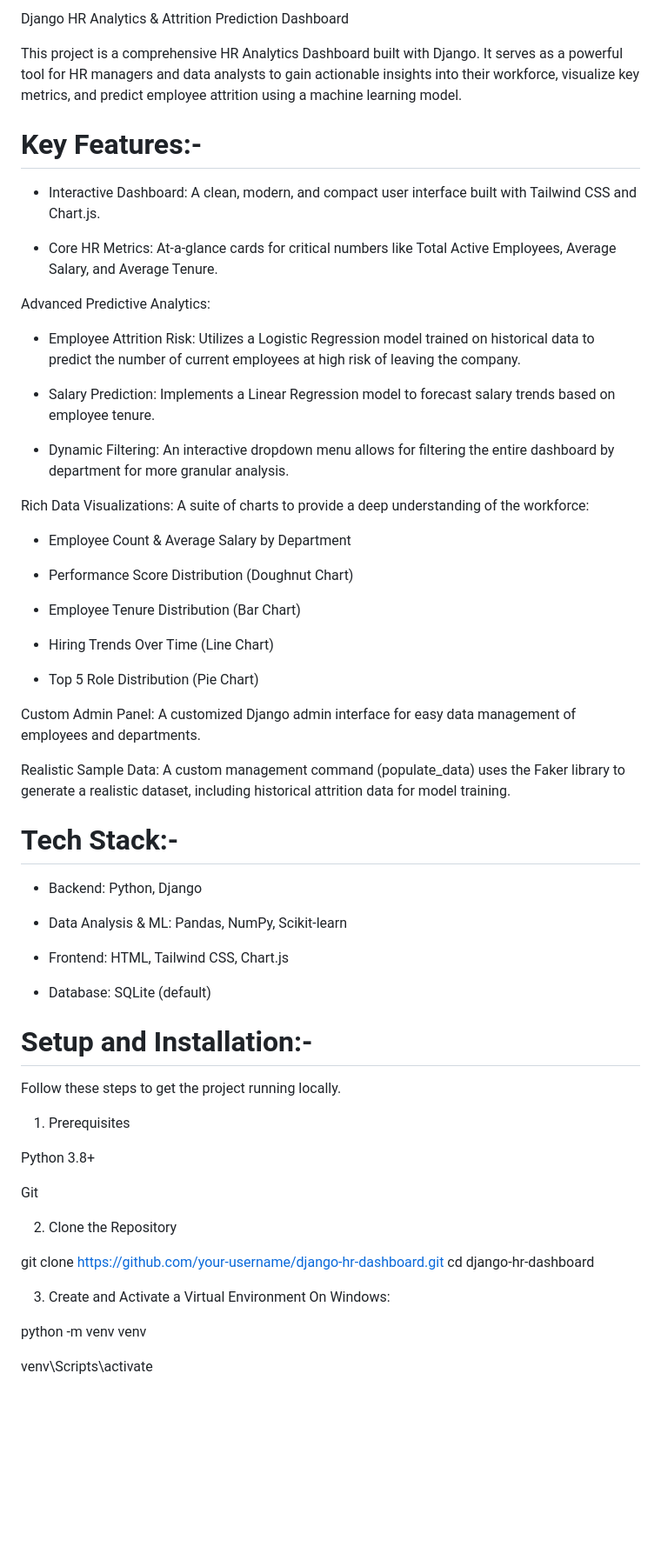
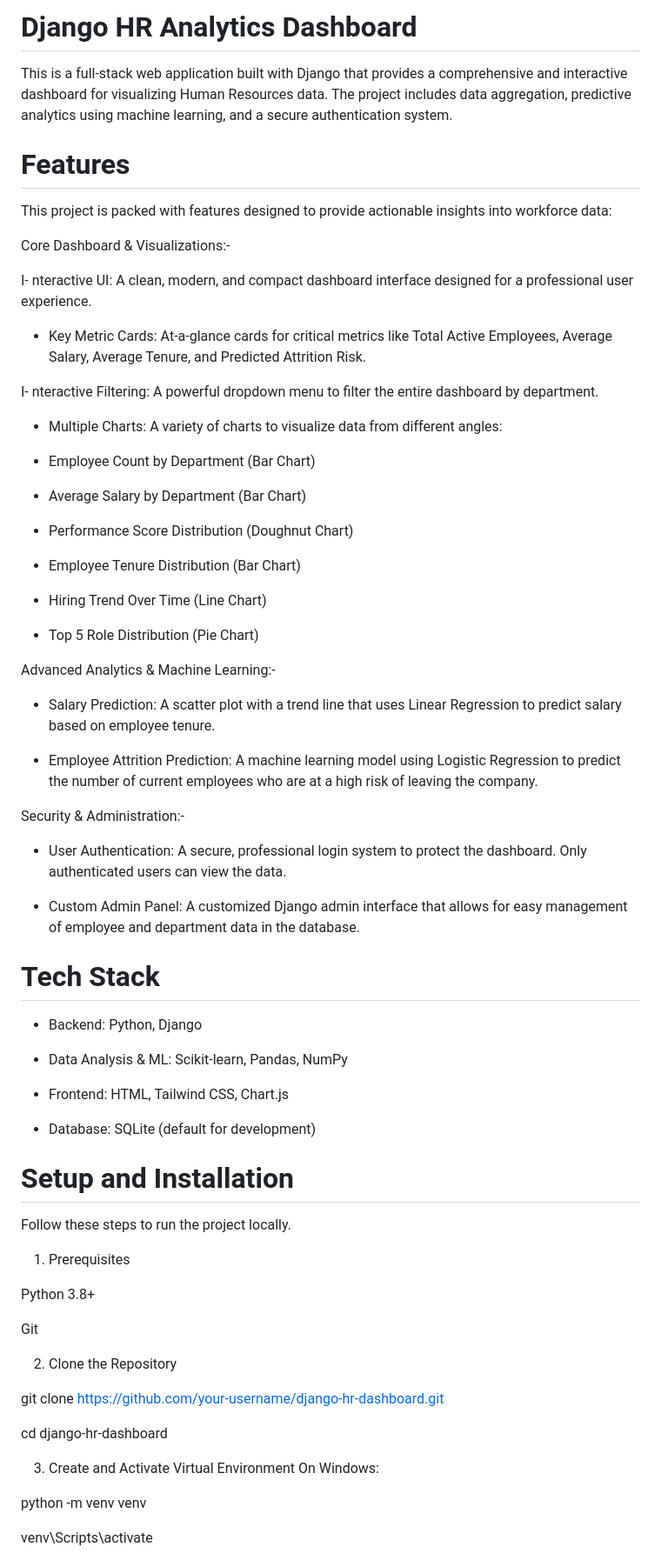
Before and after one commit to AryanSinghThakur04/django-hr-dashboard, a Markdown page: README.md, the part around one of its changes. Shown at 87% size. GitHub-like rendering; blank space fills up the shorter version.

Commit message:
Docs: Update README with all new features

```diff
--- a/README.md
+++ b/README.md
@@ -1,50 +1,61 @@
-Django HR Analytics & Attrition Prediction Dashboard
+# Django HR Analytics Dashboard
 
-This project is a comprehensive HR Analytics Dashboard built with Django. It serves as a powerful tool for HR managers and data analysts to gain actionable insights into their workforce, visualize key metrics, and predict employee attrition using a machine learning model.
+This is a full-stack web application built with Django that provides a comprehensive and interactive dashboard for visualizing Human Resources data. The project includes data aggregation, predictive analytics using machine learning, and a secure authentication system.
 
-# Key Features:-
 
-- Interactive Dashboard: A clean, modern, and compact user interface built with Tailwind CSS and Chart.js.
+# Features
 
-- Core HR Metrics: At-a-glance cards for critical numbers like Total Active Employees, Average Salary, and Average Tenure.
+This project is packed with features designed to provide actionable insights into workforce data:
 
-Advanced Predictive Analytics:
+Core Dashboard & Visualizations:-
 
-- Employee Attrition Risk: Utilizes a Logistic Regression model trained on historical data to predict the number of current employees at high risk of leaving the company.
+I- nteractive UI: A clean, modern, and compact dashboard interface designed for a professional user experience.
 
-- Salary Prediction: Implements a Linear Regression model to forecast salary trends based on employee tenure.
+- Key Metric Cards: At-a-glance cards for critical metrics like Total Active Employees, Average Salary, Average Tenure, and Predicted Attrition Risk.
 
-- Dynamic Filtering: An interactive dropdown menu allows for filtering the entire dashboard by department for more granular analysis.
+I- nteractive Filtering: A powerful dropdown menu to filter the entire dashboard by department.
 
-Rich Data Visualizations: A suite of charts to provide a deep understanding of the workforce:
+- Multiple Charts: A variety of charts to visualize data from different angles:
 
-- Employee Count & Average Salary by Department
+- Employee Count by Department (Bar Chart)
+
+- Average Salary by Department (Bar Chart)
 
 - Performance Score Distribution (Doughnut Chart)
 
 - Employee Tenure Distribution (Bar Chart)
 
-- Hiring Trends Over Time (Line Chart)
+- Hiring Trend Over Time (Line Chart)
 
 - Top 5 Role Distribution (Pie Chart)
 
-Custom Admin Panel: A customized Django admin interface for easy data management of employees and departments.
+Advanced Analytics & Machine Learning:-
 
-Realistic Sample Data: A custom management command (populate_data) uses the Faker library to generate a realistic dataset, including historical attrition data for model training.
+- Salary Prediction: A scatter plot with a trend line that uses Linear Regression to predict salary based on employee tenure.
 
-# Tech Stack:-
+- Employee Attrition Prediction: A machine learning model using Logistic Regression to predict the number of current employees who are at a high risk of leaving the company.
+
+Security & Administration:-
+
+- User Authentication: A secure, professional login system to protect the dashboard. Only authenticated users can view the data.
+
+- Custom Admin Panel: A customized Django admin interface that allows for easy management of employee and department data in the database.
+
+
+# Tech Stack
 
 - Backend: Python, Django
 
-- Data Analysis & ML: Pandas, NumPy, Scikit-learn
+- Data Analysis & ML: Scikit-learn, Pandas, NumPy
 
 - Frontend: HTML, Tailwind CSS, Chart.js
 
-- Database: SQLite (default)
+- Database: SQLite (default for development)
 
-# Setup and Installation:-
 
-Follow these steps to get the project running locally.
+# Setup and Installation
+
+Follow these steps to run the project locally.
 
 1. Prerequisites
 
@@ -55,9 +66,10 @@ Git
 2. Clone the Repository
 
 git clone [https://github.com/your-username/django-hr-dashboard.git](https://github.com/your-username/django-hr-dashboard.git)
+
 cd django-hr-dashboard
 
-3. Create and Activate a Virtual Environment
+3. Create and Activate Virtual Environment
 On Windows:
 
 python -m venv venv
```
Also changed, not shown: other parts of README.md (+10 -22 lines).
